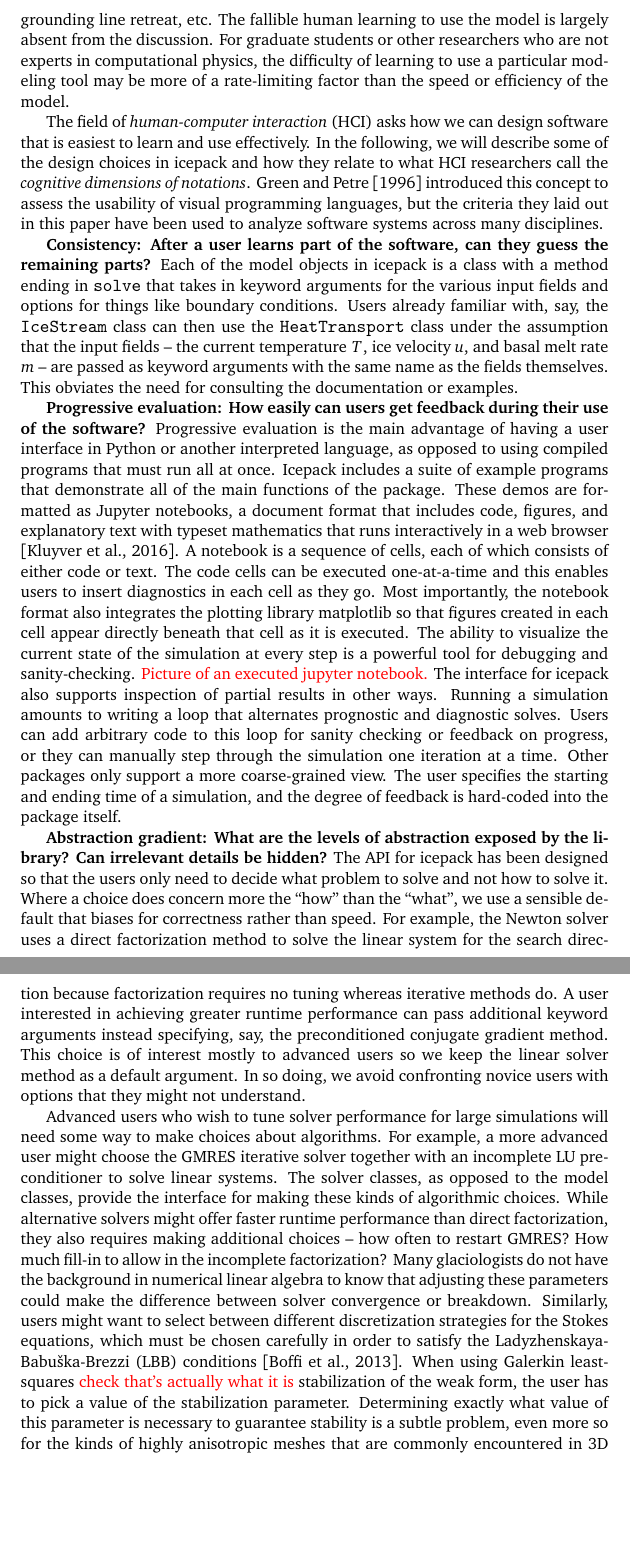
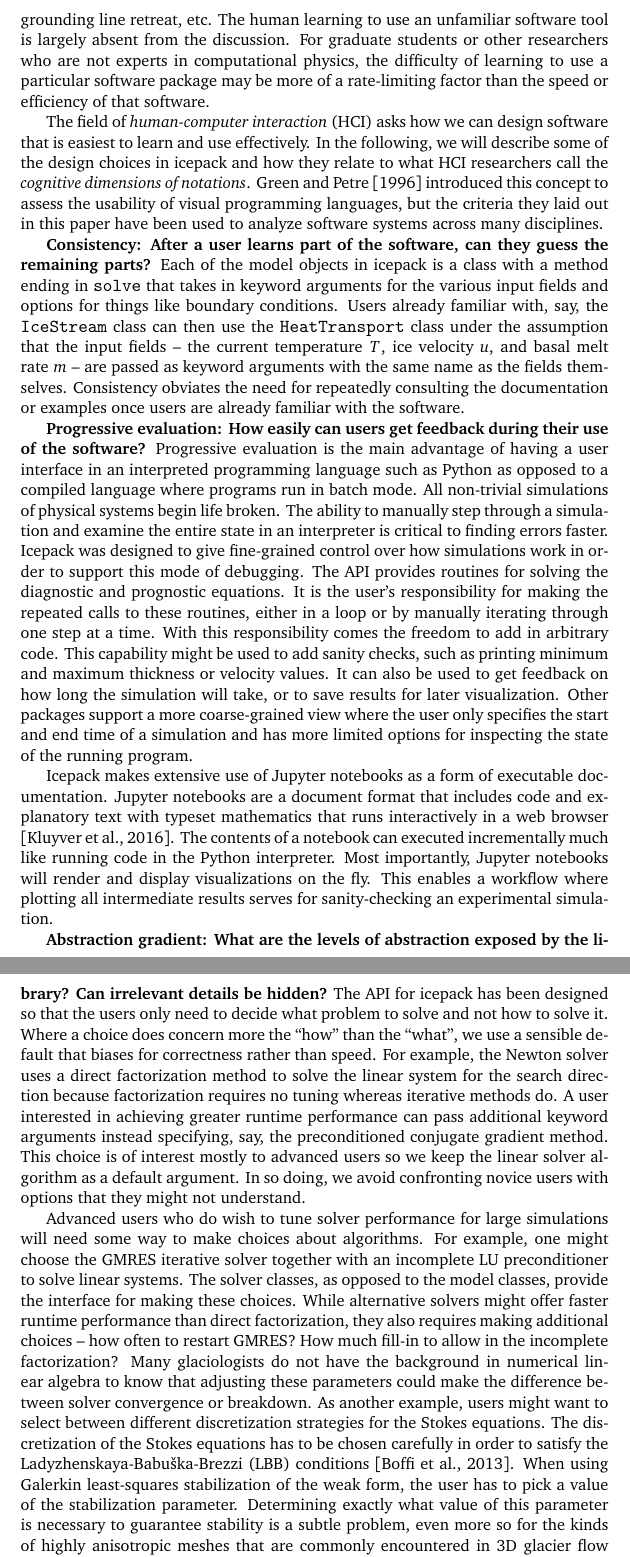
Before and after one commit to icepack/icepack-paper, a LaTeX paper (icepack.tex): two parts of pages 25 and 26 of 36, joined at a grey line, cut so that both start at the same text, the shorter picture padded with empty space. Compiled offline with pdfLaTeX.

Commit message:
Adjust wording in usability section

```diff
--- a/icepack.tex
+++ b/icepack.tex
@@ -876,8 +876,8 @@ We were unable to achieve the same model-data misfit using bedmap2 at the same g
 
 One of the main goals for icepack is to create a tool that is accessible to researchers who might not be experts in scientific computing.
 Previous work on numerical modeling of glacier flow has focused largely on technical details of the models themselves -- does a given solver converge with the accuracy expected from finite element theory, does it scale to large numbers of processors, can models accurately predict grounding line retreat, etc.
-The fallible human learning to use the model is largely absent from the discussion.
-For graduate students or other researchers who are not experts in computational physics, the difficulty of learning to use a particular modeling tool may be more of a rate-limiting factor than the speed or efficiency of the model.
+The human learning to use an unfamiliar software tool is largely absent from the discussion.
+For graduate students or other researchers who are not experts in computational physics, the difficulty of learning to use a particular software package may be more of a rate-limiting factor than the speed or efficiency of that software.
 
 The field of \emph{human-computer interaction} (HCI) asks how we can design software that is easiest to learn and use effectively.
 In the following, we will describe some of the design choices in icepack and how they relate to what HCI researchers call the \emph{cognitive dimensions of notations}.
@@ -886,23 +886,25 @@ In the following, we will describe some of the design choices in icepack and how
 \textbf{Consistency: After a user learns part of the software, can they guess the remaining parts?}
 Each of the model objects in icepack is a class with a method ending in \texttt{solve} that takes in keyword arguments for the various input fields and options for things like boundary conditions.
 Users already familiar with, say, the \texttt{IceStream} class can then use the \texttt{HeatTransport} class under the assumption that the input fields -- the current temperature $T$, ice velocity $u$, and basal melt rate $m$ -- are passed as keyword arguments with the same name as the fields themselves.
-This obviates the need for consulting the documentation or examples.
+Consistency obviates the need for repeatedly consulting the documentation or examples once users are already familiar with the software.
 
 \textbf{Progressive evaluation: How easily can users get feedback during their use of the software?}
-Progressive evaluation is the main advantage of having a user interface in Python or another interpreted language, as opposed to using compiled programs that must run all at once.
-Icepack includes a suite of example programs that demonstrate all of the main functions of the package.
-These demos are formatted as Jupyter notebooks, a document format that includes code, figures, and explanatory text with typeset mathematics that runs interactively in a web browser \citep{kluyver2016jupyter}.
-A notebook is a sequence of cells, each of which consists of either code or text.
-The code cells can be executed one-at-a-time and this enables users to insert diagnostics in each cell as they go.
-Most importantly, the notebook format also integrates the plotting library matplotlib so that figures created in each cell appear directly beneath that cell as it is executed.
-The ability to visualize the current state of the simulation at every step is a powerful tool for debugging and sanity-checking.
-\textcolor{red}{Picture of an executed jupyter notebook.}
-The interface for icepack also supports inspection of partial results in other ways.
-Running a simulation amounts to writing a loop that alternates prognostic and diagnostic solves.
-Users can add arbitrary code to this loop for sanity checking or feedback on progress, or they can manually step through the simulation one iteration at a time.
-Other packages only support a more coarse-grained view.
-The user specifies the starting and ending time of a simulation, and the degree of feedback is hard-coded into the package itself.
+Progressive evaluation is the main advantage of having a user interface in an interpreted programming language such as Python as opposed to a compiled language where programs run in batch mode.
+All non-trivial simulations of physical systems begin life broken.
+The ability to manually step through a simulation and examine the entire state in an interpreter is critical to finding errors faster.
+Icepack was designed to give fine-grained control over how simulations work in order to support this mode of debugging.
+The API provides routines for solving the diagnostic and prognostic equations.
+It is the user's responsibility for making the repeated calls to these routines, either in a loop or by manually iterating through one step at a time.
+With this responsibility comes the freedom to add in arbitrary code.
+This capability might be used to add sanity checks, such as printing minimum and maximum thickness or velocity values.
+It can also be used to get feedback on how long the simulation will take, or to save results for later visualization.
+Other packages support a more coarse-grained view where the user only specifies the start and end time of a simulation and has more limited options for inspecting the state of the running program.
 
+Icepack makes extensive use of Jupyter notebooks as a form of executable documentation.
+Jupyter notebooks are a document format that includes code and explanatory text with typeset mathematics that runs interactively in a web browser \citep{kluyver2016jupyter}.
+The contents of a notebook can executed incrementally much like running code in the Python interpreter.
+Most importantly, Jupyter notebooks will render and display visualizations on the fly.
+This enables a workflow where plotting all intermediate results serves for sanity-checking an experimental simulation.
 
 \textbf{Abstraction gradient: What are the levels of abstraction exposed by the library?
 Can irrelevant details be hidden?}
@@ -910,17 +912,18 @@ The API for icepack has been designed so that the users only need to decide what
 Where a choice does concern more the ``how'' than the ``what'', we use a sensible default that biases for correctness rather than speed.
 For example, the Newton solver uses a direct factorization method to solve the linear system for the search direction because factorization requires no tuning whereas iterative methods do.
 A user interested in achieving greater runtime performance can pass additional keyword arguments instead specifying, say, the preconditioned conjugate gradient method.
-This choice is of interest mostly to advanced users so we keep the linear solver method as a default argument.
+This choice is of interest mostly to advanced users so we keep the linear solver algorithm as a default argument.
 In so doing, we avoid confronting novice users with options that they might not understand.
 
-Advanced users who wish to tune solver performance for large simulations will need some way to make choices about algorithms.
-For example, a more advanced user might choose the GMRES iterative solver together with an incomplete LU preconditioner to solve linear systems.
-The solver classes, as opposed to the model classes, provide the interface for making these kinds of algorithmic choices.
+Advanced users who do wish to tune solver performance for large simulations will need some way to make choices about algorithms.
+For example, one might choose the GMRES iterative solver together with an incomplete LU preconditioner to solve linear systems.
+The solver classes, as opposed to the model classes, provide the interface for making these choices.
 While alternative solvers might offer faster runtime performance than direct factorization, they also requires making additional choices -- how often to restart GMRES?
 How much fill-in to allow in the incomplete factorization?
 Many glaciologists do not have the background in numerical linear algebra to know that adjusting these parameters could make the difference between solver convergence or breakdown.
-Similarly, users might want to select between different discretization strategies for the Stokes equations, which must be chosen carefully in order to satisfy the Ladyzhenskaya-Babu\v{s}ka-Brezzi (LBB) conditions \citep{boffi2013mixed}.
-When using Galerkin least-squares \textcolor{red}{check that's actually what it is} stabilization of the weak form, the user has to pick a value of the stabilization parameter.
+As another example, users might want to select between different discretization strategies for the Stokes equations.
+The discretization of the Stokes equations has to be chosen carefully in order to satisfy the Ladyzhenskaya-Babu\v{s}ka-Brezzi (LBB) conditions \citep{boffi2013mixed}.
+When using Galerkin least-squares stabilization of the weak form, the user has to pick a value of the stabilization parameter.
 Determining exactly what value of this parameter is necessary to guarantee stability is a subtle problem, even more so for the kinds of highly anisotropic meshes that are commonly encountered in 3D glacier flow modeling.
 If the solver fails to converge, it might not be obvious even to an expert whether the problem lies with the stabilization or the aforementioned parameters of the linear solver.
 
```
